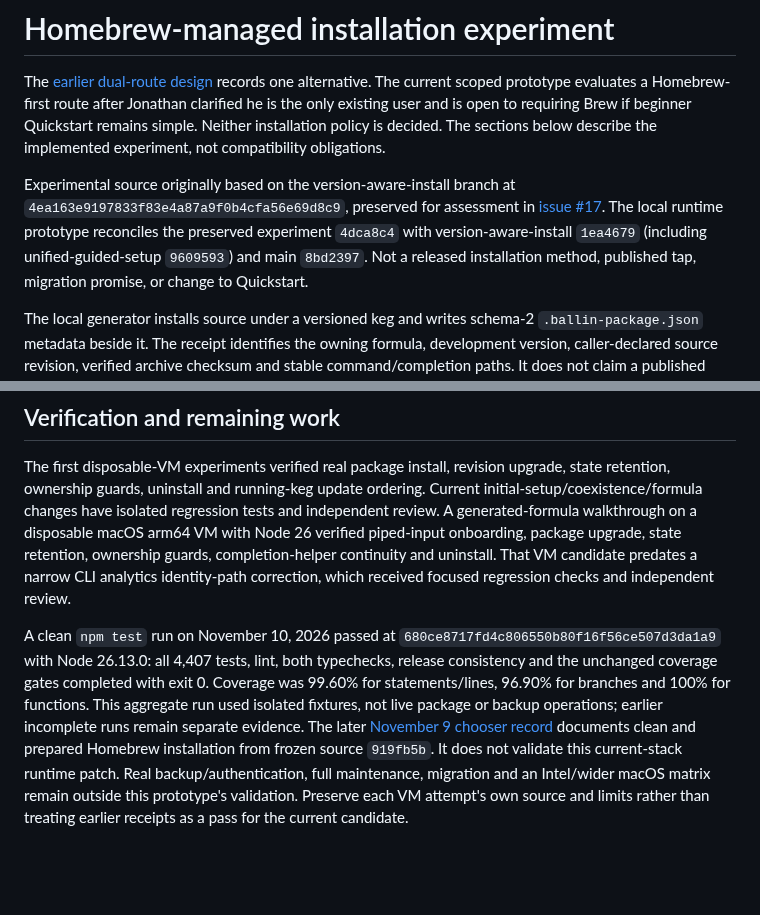
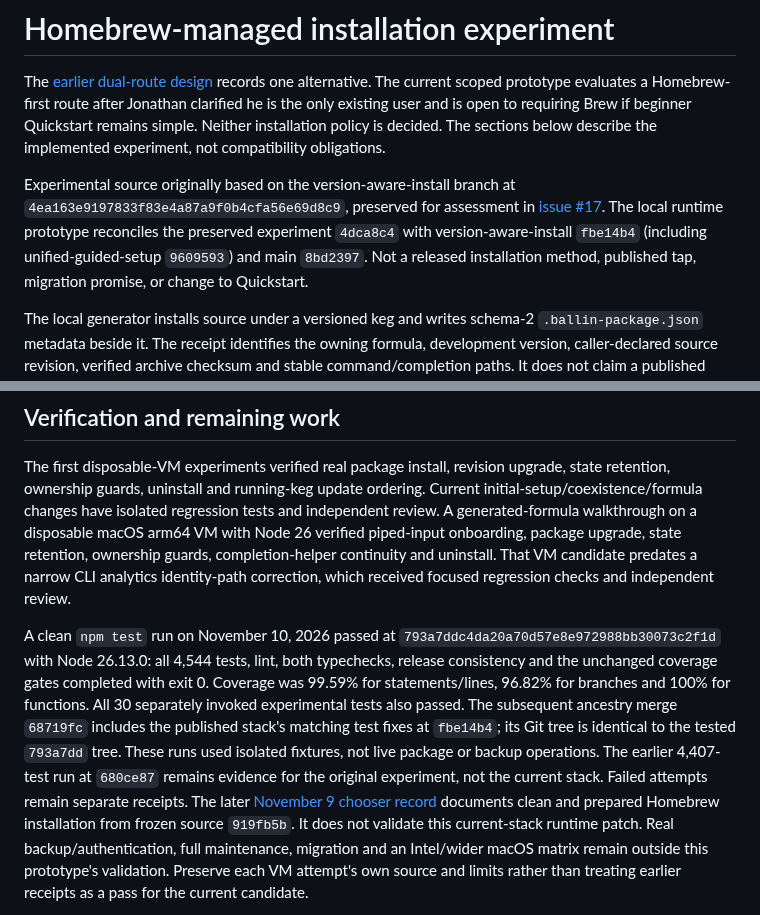
Before and after one commit to JBallin/ballin-scripts, a Markdown page: experiments/homebrew/README.md, 2 parts joined by grey strips. GitHub-like rendering; blank space fills up the shorter version.

Commit message:
docs: record current-stack Homebrew prototype validation

```diff
--- a/experiments/homebrew/README.md
+++ b/experiments/homebrew/README.md
@@ -10,7 +10,7 @@ Experimental source originally based on the version-aware-install branch at
 `4ea163e9197833f83e4a87a9f0b4cfa56e69d8c9`, preserved for assessment in
 [issue #17](https://github.com/JBallin/ballin-scripts/issues/17). The local runtime
 prototype reconciles the preserved experiment `4dca8c4` with version-aware-install
-`1ea4679` (including unified-guided-setup `9609593`) and main `8bd2397`. Not a released
+`fbe14b4` (including unified-guided-setup `9609593`) and main `8bd2397`. Not a released
 installation method, published tap, migration promise, or change to Quickstart.
 
 The local generator installs source under a versioned keg and writes schema-2
@@ -75,11 +75,15 @@ uninstall. That VM candidate predates a narrow CLI analytics identity-path
 correction, which received focused regression checks and independent review.
 
 A clean `npm test` run on November 10, 2026 passed at
-`680ce8717fd4c806550b80f16f56ce507d3da1a9` with Node 26.13.0: all 4,407 tests,
+`793a7ddc4da20a70d57e8e972988bb30073c2f1d` with Node 26.13.0: all 4,544 tests,
 lint, both typechecks, release consistency and the unchanged coverage gates
-completed with exit 0. Coverage was 99.60% for statements/lines, 96.90% for branches
-and 100% for functions. This aggregate run used isolated fixtures, not live
-package or backup operations; earlier incomplete runs remain separate evidence.
+completed with exit 0. Coverage was 99.59% for statements/lines, 96.82% for branches
+and 100% for functions. All 30 separately invoked experimental tests also passed.
+The subsequent ancestry merge `68719fc` includes the published stack's matching
+test fixes at `fbe14b4`; its Git tree is identical to the tested `793a7dd` tree.
+These runs used isolated fixtures, not live package or backup operations. The
+earlier 4,407-test run at `680ce87` remains evidence for the original experiment,
+not the current stack. Failed attempts remain separate receipts.
 The later [November 9 chooser record](../../docs/installation-test-runs/2026-11-09-choice-candidate.md)
 documents clean and prepared Homebrew installation from frozen source `919fb5b`.
 It does not validate this current-stack runtime patch. Real backup/authentication,
```
